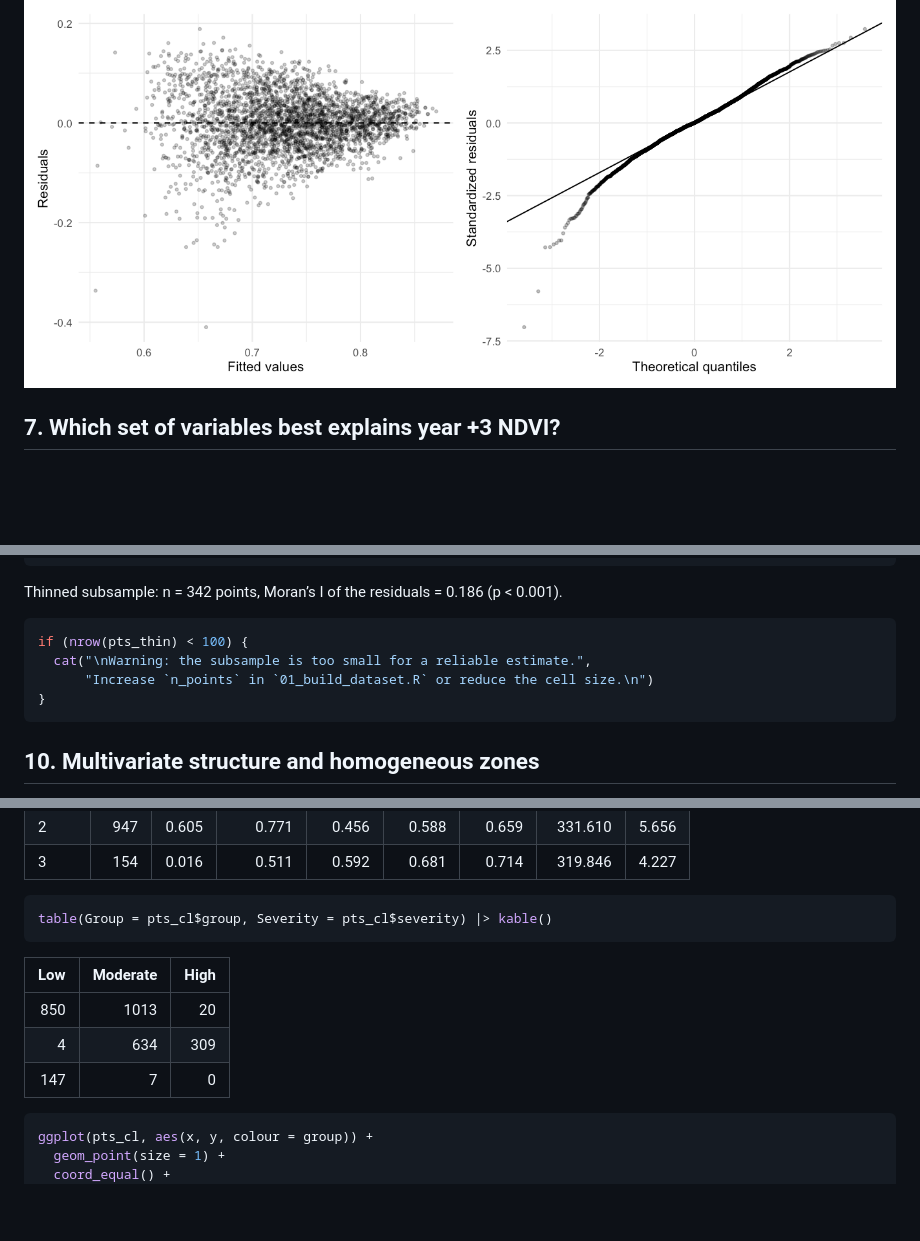
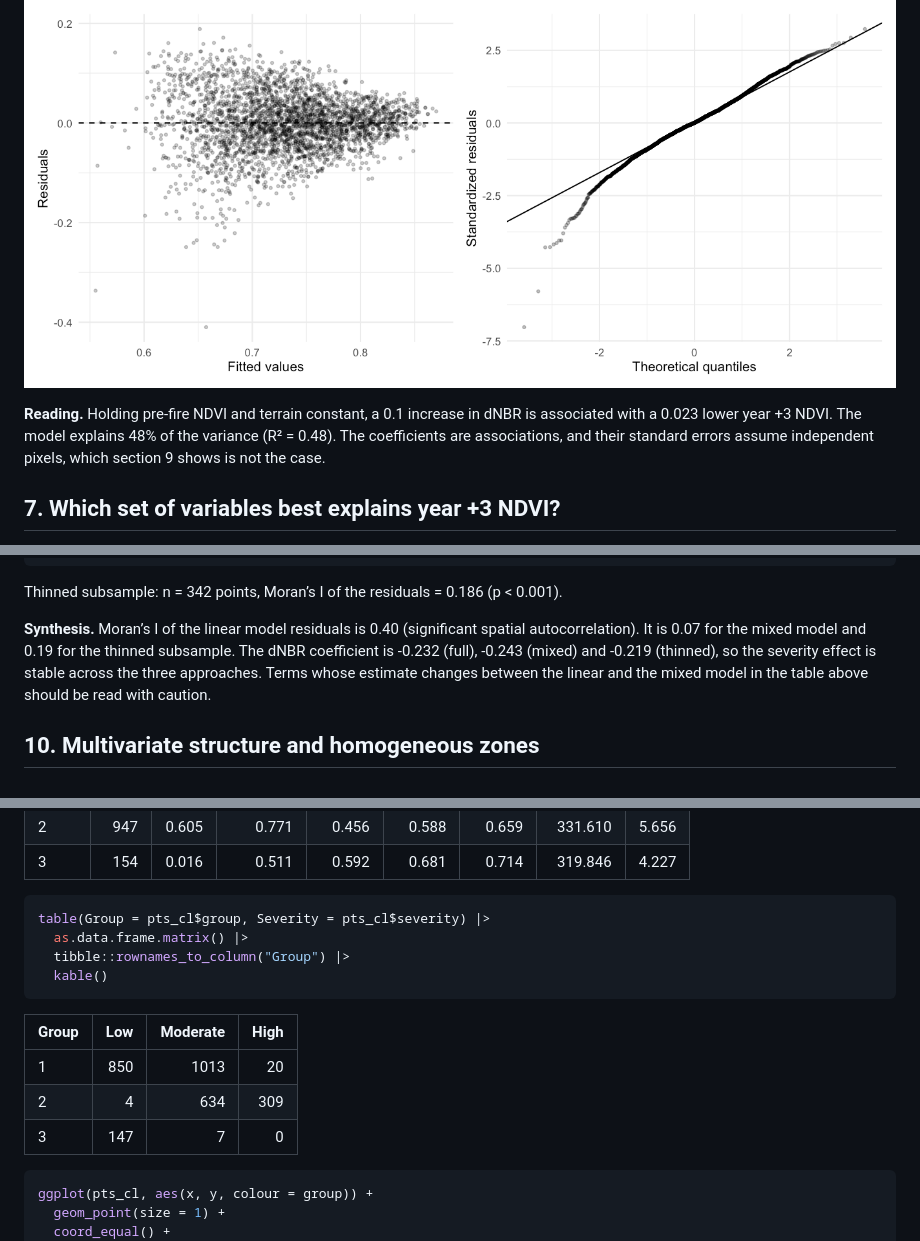
Before and after one commit to geoforestdata/post-fire-recovery-sentinel2, a Markdown page: analysis.md, 3 parts joined by grey strips. GitHub-like rendering; blank space fills up the shorter version.

````diff
--- a/analysis.md
+++ b/analysis.md
@@ -257,6 +262,12 @@ p1 + p2
 
 ![](figures/diagnostics-1.png)<!-- -->
 
+**Reading.** Holding pre-fire NDVI and terrain constant, a 0.1 increase
+in dNBR is associated with a 0.023 lower year +3 NDVI. The model
+explains 48% of the variance (R² = 0.48). The coefficients are
+associations, and their standard errors assume independent pixels, which
+section 9 shows is not the case.
+
 ## 7. Which set of variables best explains year +3 NDVI?
 
 Candidate models are compared with Akaike’s information criterion (AIC).
@@ -504,12 +513,13 @@ cat(sprintf(
 Thinned subsample: n = 342 points, Moran’s I of the residuals = 0.186 (p
 \< 0.001).
 
-``` r
-if (nrow(pts_thin) < 100) {
-  cat("\nWarning: the subsample is too small for a reliable estimate.",
-      "Increase `n_points` in `01_build_dataset.R` or reduce the cell size.\n")
-}
-```
+**Synthesis.** Moran’s I of the linear model residuals is 0.40
+(significant spatial autocorrelation). It is 0.07 for the mixed model
+and 0.19 for the thinned subsample. The dNBR coefficient is -0.232
+(full), -0.243 (mixed) and -0.219 (thinned), so the severity effect is
+stable across the three approaches. Terms whose estimate changes between
+the linear and the mixed model in the table above should be read with
+caution.
 
 ## 10. Multivariate structure and homogeneous zones
 
@@ -579,14 +589,17 @@ pts_cl |>
 | 3     |  154 | 0.016 |    0.511 |  0.592 |  0.681 |  0.714 |   319.846 | 4.227 |
 
 ``` r
-table(Group = pts_cl$group, Severity = pts_cl$severity) |> kable()
+table(Group = pts_cl$group, Severity = pts_cl$severity) |>
+  as.data.frame.matrix() |>
+  tibble::rownames_to_column("Group") |>
+  kable()
 ```
 
-| Low | Moderate | High |
-|----:|---------:|-----:|
-| 850 |     1013 |   20 |
-|   4 |      634 |  309 |
-| 147 |        7 |    0 |
+| Group | Low | Moderate | High |
+|:------|----:|---------:|-----:|
+| 1     | 850 |     1013 |   20 |
+| 2     |   4 |      634 |  309 |
+| 3     | 147 |        7 |    0 |
 
 ``` r
 ggplot(pts_cl, aes(x, y, colour = group)) +
````
Also changed, not shown: other parts of analysis.md (+34 -27 lines), figures/hero.png, figures/maps-1.png, figures/social_preview.png, 2 other files.
